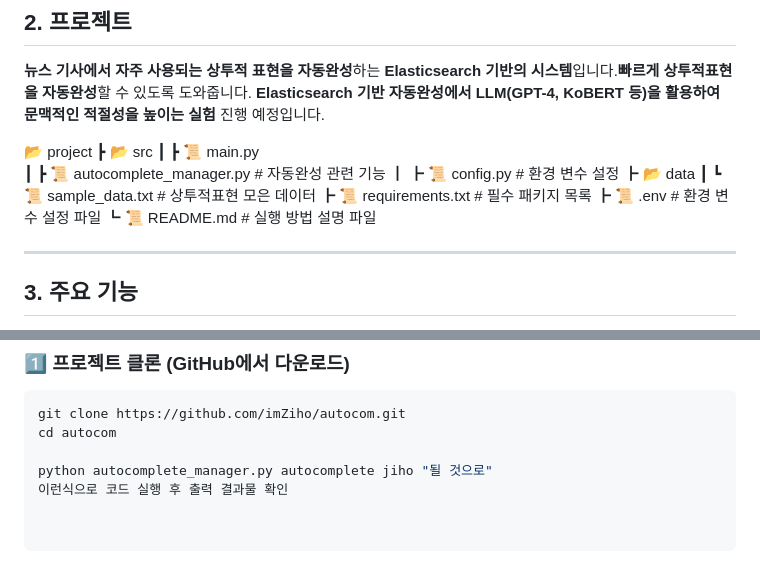
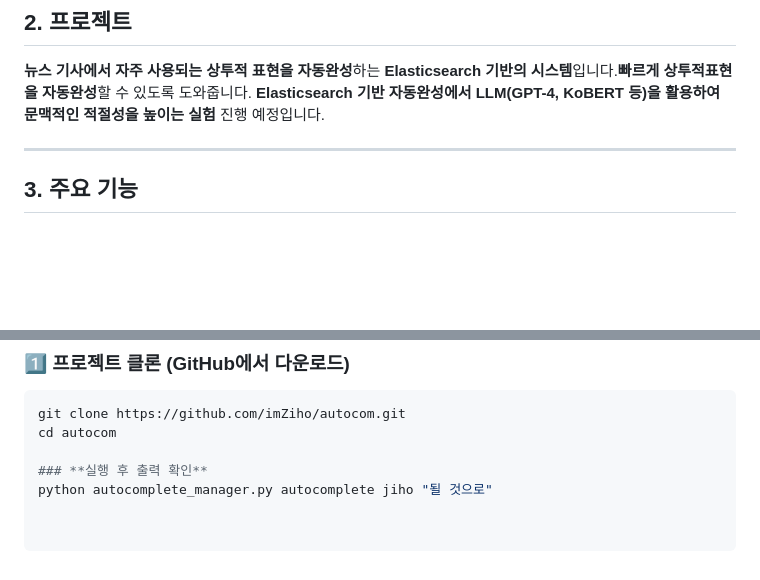
Before and after one commit to imZiho/autocom, a Markdown page: README.md, 2 parts joined by grey strips. Drawn GitHub-style; blank space fills up the shorter version.

```diff
--- a/README.md
+++ b/README.md
@@ -9,17 +9,6 @@
 
 ## 2. 프로젝트
 **뉴스 기사에서 자주 사용되는 상투적 표현을 자동완성**하는 **Elasticsearch 기반의 시스템**입니다.**빠르게 상투적표현을 자동완성**할 수 있도록 도와줍니다. **Elasticsearch 기반 자동완성에서 LLM(GPT-4, KoBERT 등)을 활용하여 문맥적인 적절성을 높이는 실험** 진행 예정입니다.
-
-📂 project
- ┣ 📂 src
- ┃ ┣ 📜 main.py
- ┃ ┣ 📜 autocomplete_manager.py # 자동완성 관련 기능
- ┃ ┣ 📜 config.py              # 환경 변수 설정
- ┣ 📂 data
- ┃ ┗ 📜 sample_data.txt       # 상투적표현 모은 데이터
- ┣ 📜 requirements.txt        # 필수 패키지 목록
- ┣ 📜 .env                    # 환경 변수 설정 파일
- ┗ 📜 README.md               # 실행 방법 설명 파일
 
 ---
 
@@ -230,5 +219,5 @@ python autocomplete_manager.py autocomplete jiho "될 것으로"
 git clone https://github.com/imZiho/autocom.git
 cd autocom
 
+### **실행 후 출력 확인**
 python autocomplete_manager.py autocomplete jiho "될 것으로"
-이런식으로 코드 실행 후 출력 결과물 확인
```
